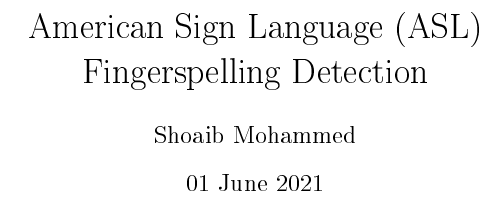
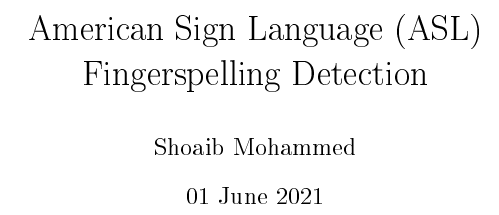
Before and after one commit to Mohammed-Shoaib/ASL-Fingerspelling, a LaTeX paper (research/main.tex): part of page 1 of 3, cut so that both start at the same text. The pictures show the PDF file research/main.pdf that the author committed with the source.

Commit message:
Center information on the title page using the titling package

```diff
--- a/research/main.tex
+++ b/research/main.tex
@@ -1,11 +1,17 @@
 \documentclass[twocolumn]{article}
 \usepackage{url}
+\usepackage{titling}
 \usepackage{graphicx}
 \usepackage[utf8]{inputenc}
 \usepackage[acronym,nomain,nonumberlist,nogroupskip,nopostdot]{glossaries}
 
+% loads the list of abbreviations
 \makeglossaries
 \loadglsentries{acronym}
+
+% centers the title page
+\renewcommand\maketitlehookd{\vfill\null}
+\renewcommand\maketitlehooka{\null\mbox{}\vfill}
 
 \title{\gls{asl}\\
 	Fingerspelling Detection}
```
Also changed, not shown: research/main.pdf, research/main.tex (5 more changed lines).
